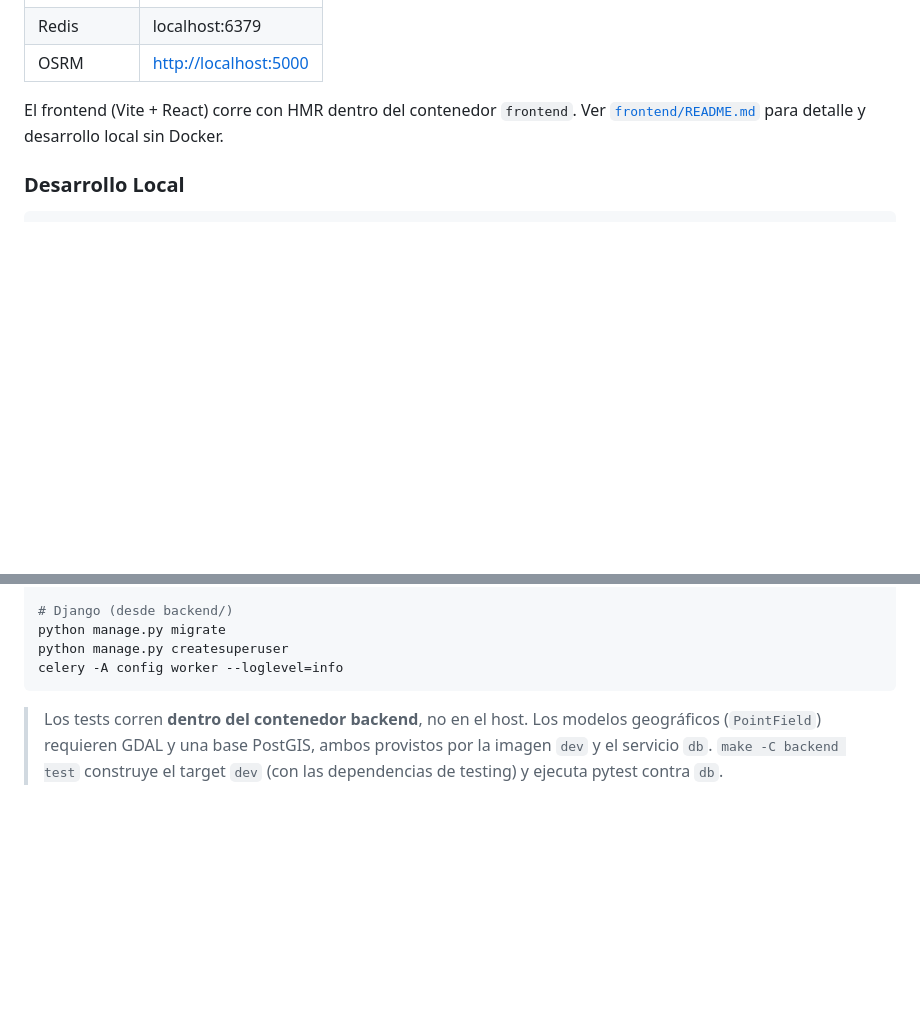
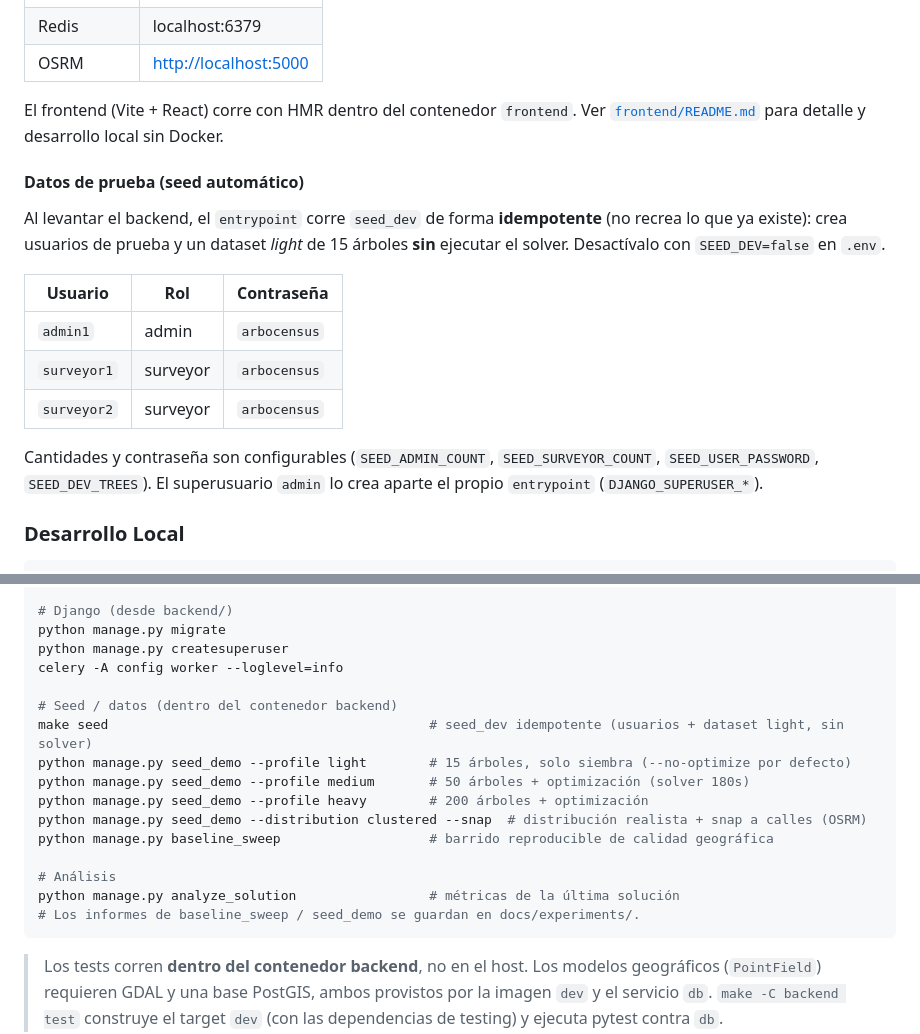
Before and after one commit to AlbertoZuiga/arbocensus, a Markdown page: README.md, 2 parts joined by grey strips. GitHub-like rendering; blank space fills up the shorter version.

Commit message:
docs: document dev seed, load profiles and experiment reports in README
Co-Authored-By: Claude Opus 4.8 <noreply@anthropic.com>

````diff
--- a/README.md
+++ b/README.md
@@ -50,6 +50,22 @@ Servicios disponibles:
 
 El frontend (Vite + React) corre con HMR dentro del contenedor `frontend`. Ver [`frontend/README.md`](frontend/README.md) para detalle y desarrollo local sin Docker.
 
+#### Datos de prueba (seed automático)
+
+Al levantar el backend, el `entrypoint` corre `seed_dev` de forma **idempotente**
+(no recrea lo que ya existe): crea usuarios de prueba y un dataset _light_ de
+15 árboles **sin** ejecutar el solver. Desactívalo con `SEED_DEV=false` en `.env`.
+
+| Usuario      | Rol      | Contraseña    |
+| ------------ | -------- | ------------- |
+| `admin1`     | admin    | `arbocensus`  |
+| `surveyor1`  | surveyor | `arbocensus`  |
+| `surveyor2`  | surveyor | `arbocensus`  |
+
+Cantidades y contraseña son configurables (`SEED_ADMIN_COUNT`,
+`SEED_SURVEYOR_COUNT`, `SEED_USER_PASSWORD`, `SEED_DEV_TREES`). El superusuario
+`admin` lo crea aparte el propio `entrypoint` (`DJANGO_SUPERUSER_*`).
+
 ### Desarrollo Local
 
 ```bash
@@ -99,6 +115,18 @@ make -C backend test ARGS="apps/optimization/tests"  # Subconjunto
 python manage.py migrate
 python manage.py createsuperuser
 celery -A config worker --loglevel=info
+
+# Seed / datos (dentro del contenedor backend)
+make seed                                         # seed_dev idempotente (usuarios + dataset light, sin solver)
+python manage.py seed_demo --profile light        # 15 árboles, solo siembra (--no-optimize por defecto)
+python manage.py seed_demo --profile medium       # 50 árboles + optimización (solver 180s)
+python manage.py seed_demo --profile heavy        # 200 árboles + optimización
+python manage.py seed_demo --distribution clustered --snap  # distribución realista + snap a calles (OSRM)
+python manage.py baseline_sweep                   # barrido reproducible de calidad geográfica
+
+# Análisis
+python manage.py analyze_solution                 # métricas de la última solución
+# Los informes de baseline_sweep / seed_demo se guardan en docs/experiments/.
 ```
 
 > Los tests corren **dentro del contenedor backend**, no en el host. Los modelos
````
